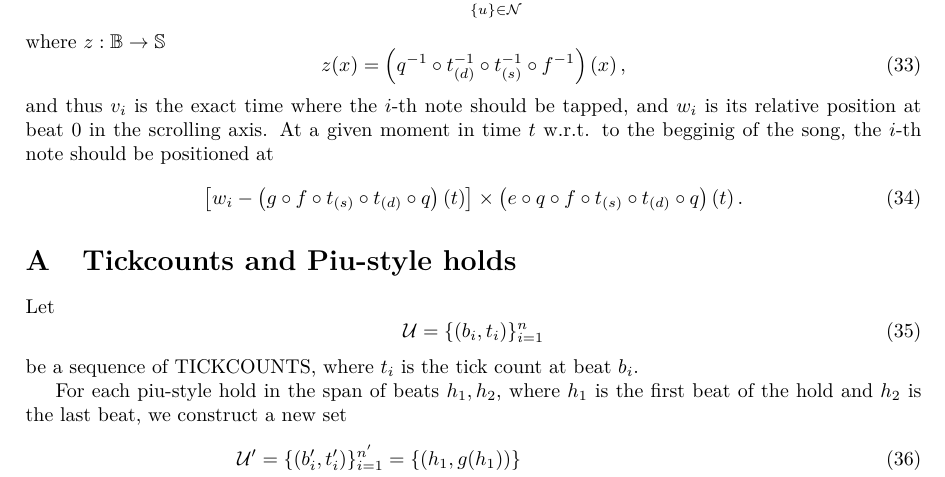
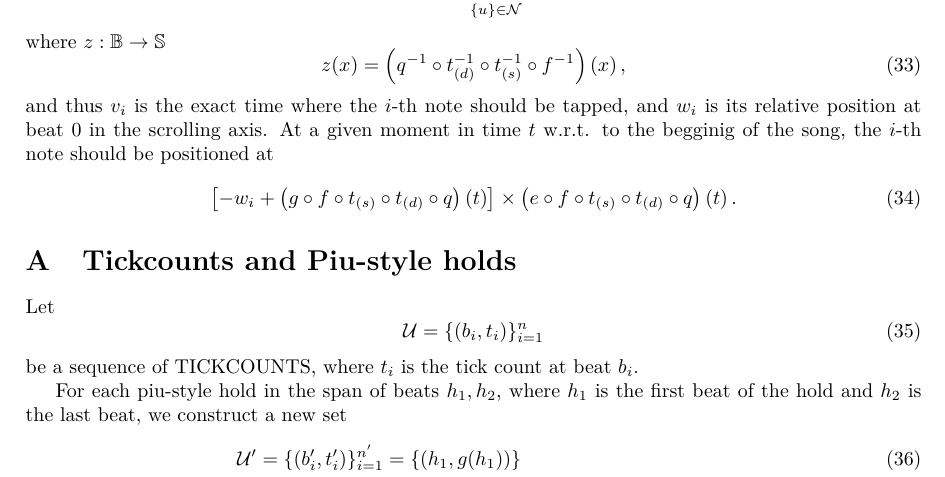
Before and after one commit to piured/sequencer-guide, a LaTeX document (sequencer-guide.tex): part of page 14 of 14, cut so that both start at the same text. The pictures show the PDF file sequencer-guide.pdf that the author committed with the source.

Commit message:
change sign in (34)

```diff
--- a/sequencer-guide.tex
+++ b/sequencer-guide.tex
@@ -836,7 +836,7 @@ To ease the understanding, Table \ref{tab:symbol-table} gathers all the function
     and thus $ v_i $ is the exact time where the $ i $-th note should be tapped, and $ w_i $ is its relative position at beat 0 in the scrolling axis.
     At a given moment in time $ t $ w.r.t. to the begginig of the song, the $ i $-th note should be positioned at
     \begin{equation}
-	    \left[ w_i - \left(g\circ f\circ t_{(s)}\circ t_{(d)}\circ q \right)(t) \right] \times \left( e\circ q\circ f\circ t_{(s)}\circ t_{(d)}\circ q \right)(t)\,.
+	    \left[- w_i + \left(g\circ f\circ t_{(s)}\circ t_{(d)}\circ q \right)(t) \right] \times \left( e\circ f\circ t_{(s)}\circ t_{(d)}\circ q \right)(t)\,.
 	    \label{eq:final-position}
     \end{equation}
 
```
Also changed, not shown: sequencer-guide.pdf.
